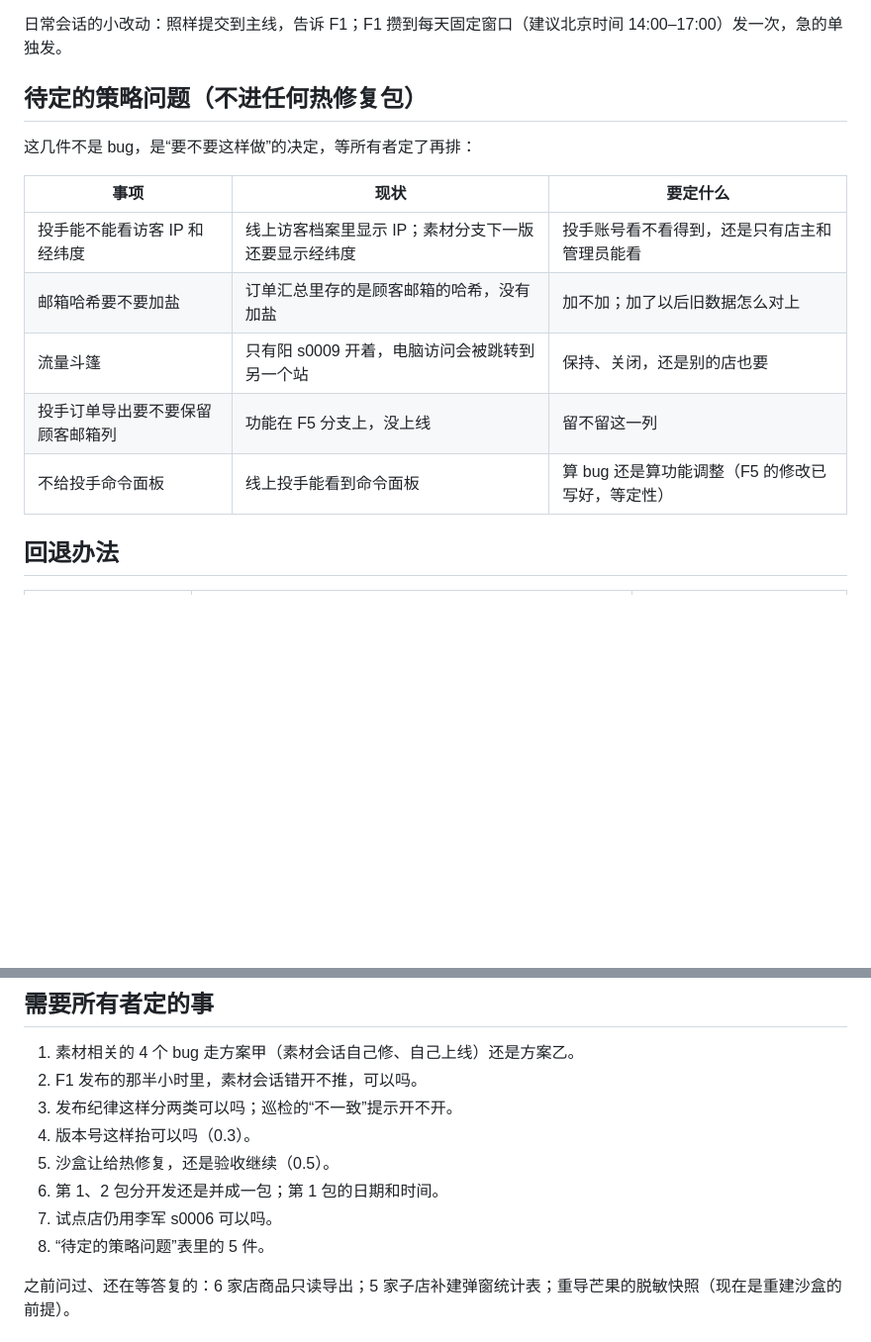
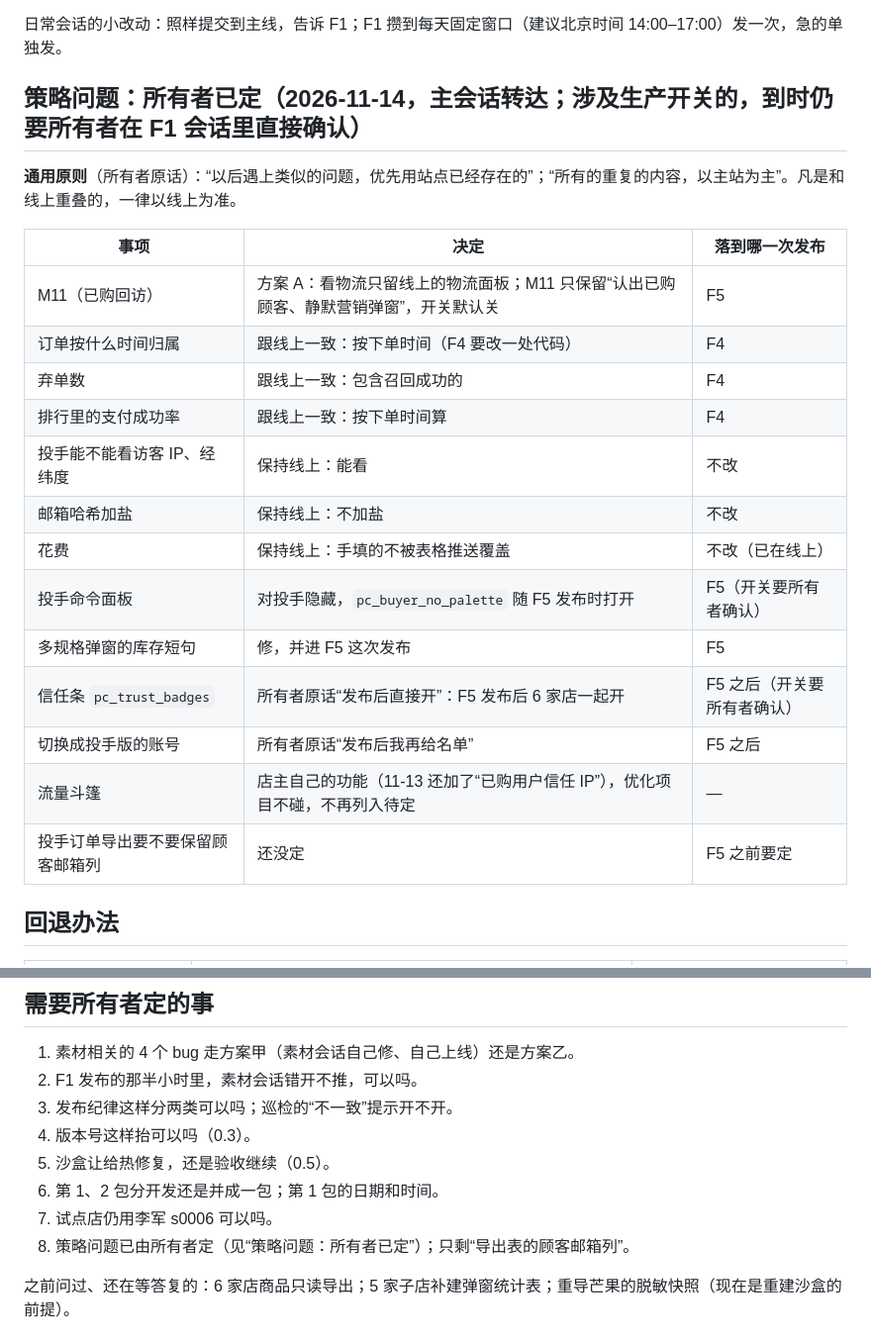
Before and after one commit to DiGua0916/peptide-platform, a Markdown page: docs/handoffs/m1-first-production-release-plan.md, 2 parts joined by grey strips. Shown at 99% size. GitHub-like rendering; blank space fills up the shorter version.

Commit message:
M1: 写入所有者对策略问题的决定；核对主线改动和热修复包 A 不重复
Co-Authored-By: Claude Opus 5.5 <noreply@anthropic.com>

```diff
--- a/docs/handoffs/m1-first-production-release-plan.md
+++ b/docs/handoffs/m1-first-production-release-plan.md
@@ -319,17 +319,25 @@ F1 的建议是方案甲，理由是原则本身——素材相关的文件现
 
 日常会话的小改动：照样提交到主线，告诉 F1；F1 攒到每天固定窗口（建议北京时间 14:00–17:00）发一次，急的单独发。
 
-## 待定的策略问题（不进任何热修复包）
+## 策略问题：所有者已定（2026-11-14，主会话转达；涉及生产开关的，到时仍要所有者在 F1 会话里直接确认）
 
-这几件不是 bug，是“要不要这样做”的决定，等所有者定了再排：
+**通用原则**（所有者原话）：“以后遇上类似的问题，优先用站点已经存在的”；“所有的重复的内容，以主站为主”。凡是和线上重叠的，一律以线上为准。
 
-| 事项 | 现状 | 要定什么 |
+| 事项 | 决定 | 落到哪一次发布 |
 | --- | --- | --- |
-| 投手能不能看访客 IP 和经纬度 | 线上访客档案里显示 IP；素材分支下一版还要显示经纬度 | 投手账号看不看得到，还是只有店主和管理员能看 |
-| 邮箱哈希要不要加盐 | 订单汇总里存的是顾客邮箱的哈希，没有加盐 | 加不加；加了以后旧数据怎么对上 |
-| 流量斗篷 | 只有阳 s0009 开着，电脑访问会被跳转到另一个站 | 保持、关闭，还是别的店也要 |
-| 投手订单导出要不要保留顾客邮箱列 | 功能在 F5 分支上，没上线 | 留不留这一列 |
-| 不给投手命令面板 | 线上投手能看到命令面板 | 算 bug 还是算功能调整（F5 的修改已写好，等定性） |
+| M11（已购回访） | 方案 A：看物流只留线上的物流面板；M11 只保留“认出已购顾客、静默营销弹窗”，开关默认关 | F5 |
+| 订单按什么时间归属 | 跟线上一致：按下单时间（F4 要改一处代码） | F4 |
+| 弃单数 | 跟线上一致：包含召回成功的 | F4 |
+| 排行里的支付成功率 | 跟线上一致：按下单时间算 | F4 |
+| 投手能不能看访客 IP、经纬度 | 保持线上：能看 | 不改 |
+| 邮箱哈希加盐 | 保持线上：不加盐 | 不改 |
+| 花费 | 保持线上：手填的不被表格推送覆盖 | 不改（已在线上） |
+| 投手命令面板 | 对投手隐藏，`pc_buyer_no_palette` 随 F5 发布时打开 | F5（开关要所有者确认） |
+| 多规格弹窗的库存短句 | 修，并进 F5 这次发布 | F5 |
+| 信任条 `pc_trust_badges` | 所有者原话“发布后直接开”：F5 发布后 6 家店一起开 | F5 之后（开关要所有者确认） |
+| 切换成投手版的账号 | 所有者原话“发布后我再给名单” | F5 之后 |
+| 流量斗篷 | 店主自己的功能（11-13 还加了“已购用户信任 IP”），优化项目不碰，不再列入待定 | — |
+| 投手订单导出要不要保留顾客邮箱列 | 还没定 | F5 之前要定 |
 
 ## 回退办法
 
@@ -355,7 +363,7 @@ F1 的建议是方案甲，理由是原则本身——素材相关的文件现
 5. 沙盒让给热修复，还是验收继续（0.5）。
 6. 第 1、2 包分开发还是并成一包；第 1 包的日期和时间。
 7. 试点店仍用李军 s0006 可以吗。
-8. “待定的策略问题”表里的 5 件。
+8. 策略问题已由所有者定（见“策略问题：所有者已定”）；只剩“导出表的顾客邮箱列”。
 
 之前问过、还在等答复的：6 家店商品只读导出；5 家子店补建弹窗统计表；重导芒果的脱敏快照（现在是重建沙盒的前提）。
 
```
Also changed, not shown: docs/handoffs/m1-release.md (+6 -0 lines).
